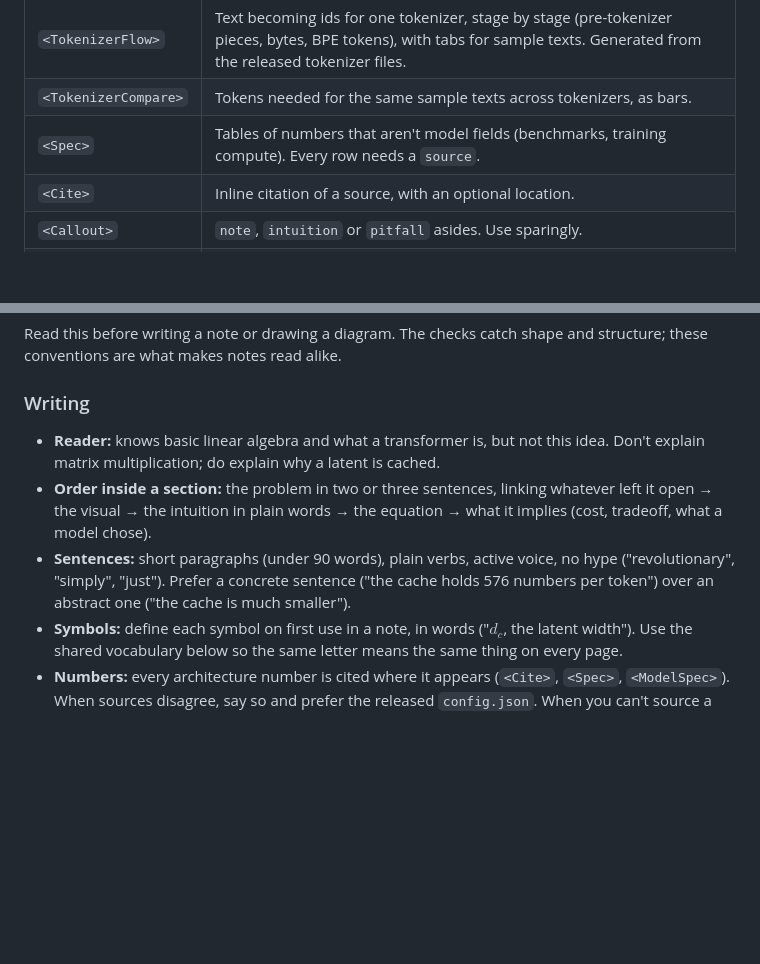
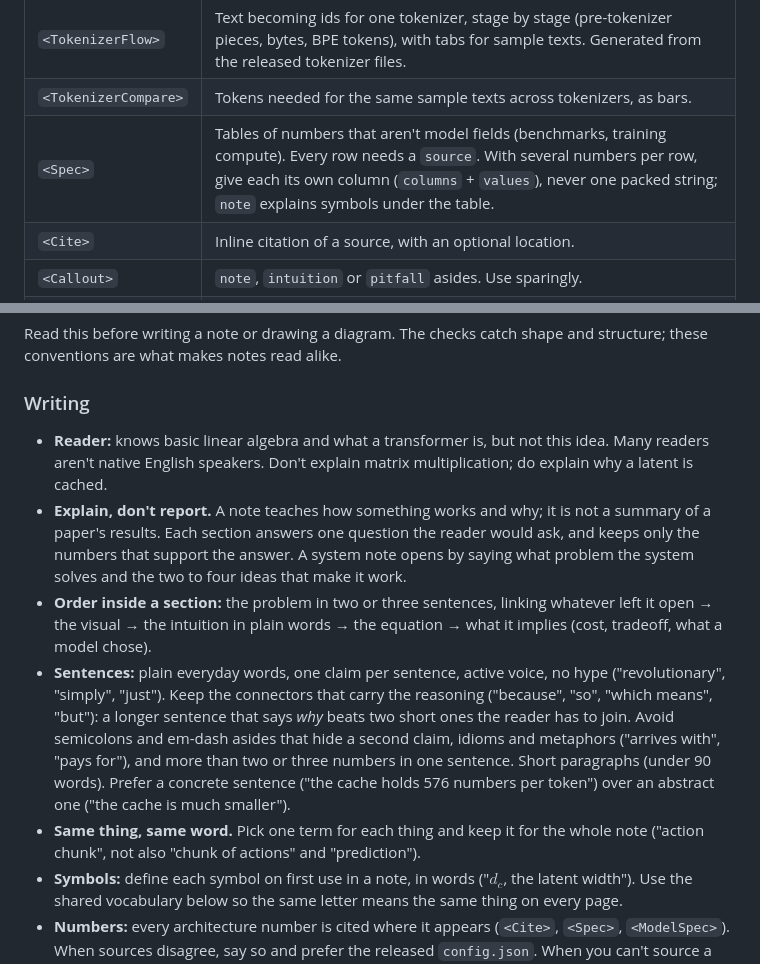
Before and after one commit to tungnguyenlam/mindlessness-thingy, a Markdown page: AGENTS.md, 2 parts joined by grey strips. Rendered like a GitHub page; blank space fills up the shorter version.

Commit message:
docs(style): write for non-native readers and keep the reasoning
Owner feedback on the vla.cpp note: explain how and why instead of
reporting results, plain words, one claim per sentence, but keep the
connectors that carry the reasoning even when sentences get longer.
Also documents Spec columns in the component catalog.

Co-Authored-By: Claude Opus 5.5 <noreply@anthropic.com>

```diff
--- a/AGENTS.md
+++ b/AGENTS.md
@@ -135,7 +135,7 @@ Available in every note without imports. Full props are in each file under `src/
 | `<Tokenizer>` | `model=`: a card for the model's tokenizer (kind, ids vs embedding rows, one sample and one chat turn as tokens, which models share it), linking to the tokenizer note. `id= full`: every fact, the splitting rules and the special tokens, for that note. |
 | `<TokenizerFlow>` | Text becoming ids for one tokenizer, stage by stage (pre-tokenizer pieces, bytes, BPE tokens), with tabs for sample texts. Generated from the released tokenizer files. |
 | `<TokenizerCompare>` | Tokens needed for the same sample texts across tokenizers, as bars. |
-| `<Spec>` | Tables of numbers that aren't model fields (benchmarks, training compute). Every row needs a `source`. |
+| `<Spec>` | Tables of numbers that aren't model fields (benchmarks, training compute). Every row needs a `source`. With several numbers per row, give each its own column (`columns` + `values`), never one packed string; `note` explains symbols under the table. |
 | `<Cite>` | Inline citation of a source, with an optional location. |
 | `<Callout>` | `note`, `intuition` or `pitfall` asides. Use sparingly. |
 | `<Figure>` | A captioned wrapper for anything else. |
@@ -160,9 +160,11 @@ Read this before writing a note or drawing a diagram. The checks catch shape and
 
 ### Writing
 
-- **Reader:** knows basic linear algebra and what a transformer is, but not this idea. Don't explain matrix multiplication; do explain why a latent is cached.
+- **Reader:** knows basic linear algebra and what a transformer is, but not this idea. Many readers aren't native English speakers. Don't explain matrix multiplication; do explain why a latent is cached.
+- **Explain, don't report.** A note teaches how something works and why; it is not a summary of a paper's results. Each section answers one question the reader would ask, and keeps only the numbers that support the answer. A system note opens by saying what problem the system solves and the two to four ideas that make it work.
 - **Order inside a section:** the problem in two or three sentences, linking whatever left it open → the visual → the intuition in plain words → the equation → what it implies (cost, tradeoff, what a model chose).
-- **Sentences:** short paragraphs (under 90 words), plain verbs, active voice, no hype ("revolutionary", "simply", "just"). Prefer a concrete sentence ("the cache holds 576 numbers per token") over an abstract one ("the cache is much smaller").
+- **Sentences:** plain everyday words, one claim per sentence, active voice, no hype ("revolutionary", "simply", "just"). Keep the connectors that carry the reasoning ("because", "so", "which means", "but"): a longer sentence that says *why* beats two short ones the reader has to join. Avoid semicolons and em-dash asides that hide a second claim, idioms and metaphors ("arrives with", "pays for"), and more than two or three numbers in one sentence. Short paragraphs (under 90 words). Prefer a concrete sentence ("the cache holds 576 numbers per token") over an abstract one ("the cache is much smaller").
+- **Same thing, same word.** Pick one term for each thing and keep it for the whole note ("action chunk", not also "chunk of actions" and "prediction").
 - **Symbols:** define each symbol on first use in a note, in words ("$d_c$, the latent width"). Use the shared vocabulary below so the same letter means the same thing on every page.
 - **Numbers:** every architecture number is cited where it appears (`<Cite>`, `<Spec>`, `<ModelSpec>`). When sources disagree, say so and prefer the released `config.json`. When you can't source a number, leave it out and write that it's unverified.
 - **Claims about behaviour** (why a design works, what it costs) need a source or a visible derivation (a `<Calc>`, a formula). Mark your own reasoning as such ("this suggests…").
```
Also changed, not shown: 1 other file.
